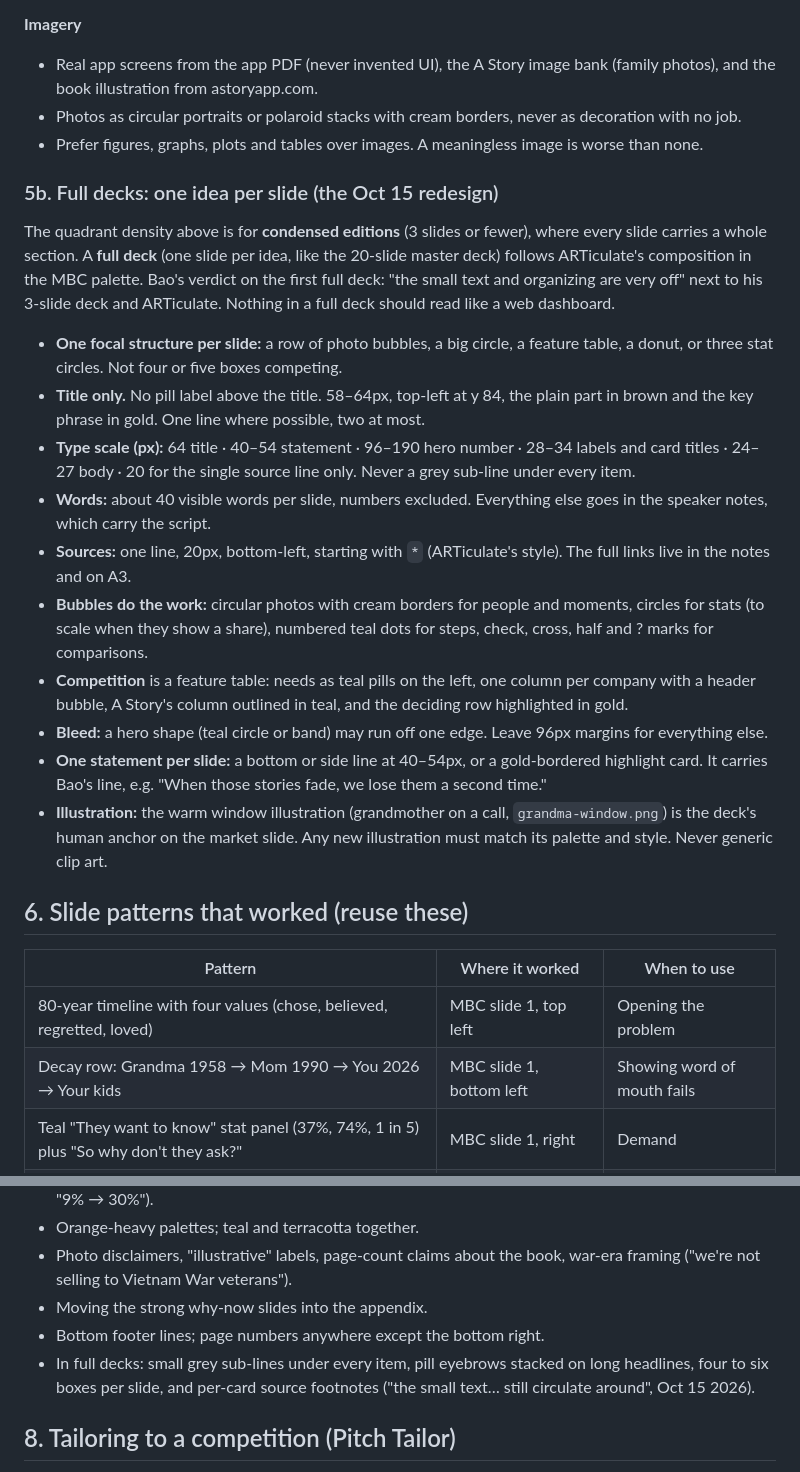
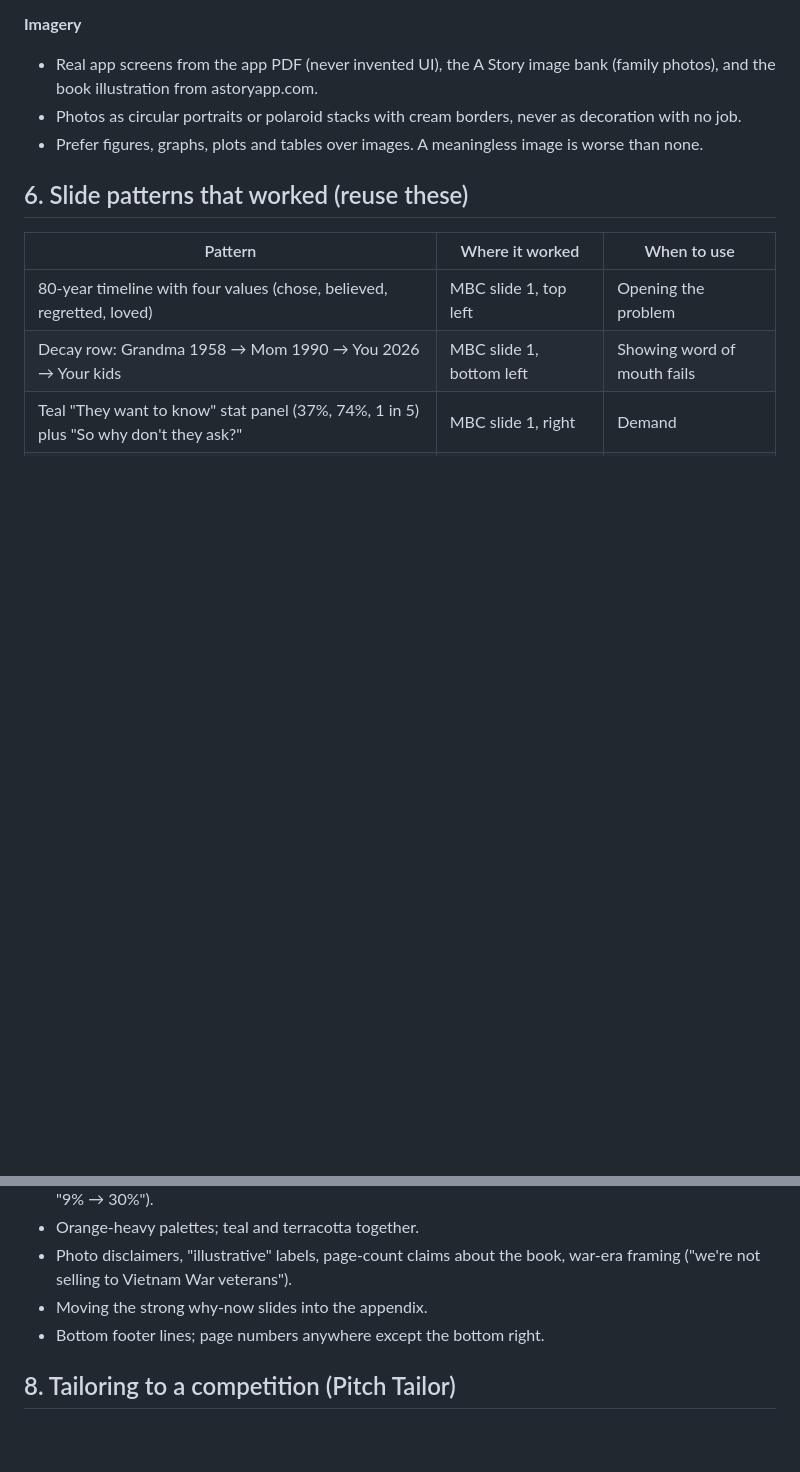
Before and after one commit to vngiabao/pitch, a Markdown page: PITCH-PLAYBOOK.md, 2 parts joined by grey strips. GitHub-like rendering; blank space fills up the shorter version.

Commit message:
Revert full-deck craft rules: Bao rejected the v12 redesign
Co-Authored-By: Claude Opus 5.5 <noreply@anthropic.com>

```diff
--- a/PITCH-PLAYBOOK.md
+++ b/PITCH-PLAYBOOK.md
@@ -132,21 +132,6 @@ Rules: brown with yellow, or teal with yellow. Keep orange to a minimum. Never t
 - Photos as circular portraits or polaroid stacks with cream borders, never as decoration with no job.
 - Prefer figures, graphs, plots and tables over images. A meaningless image is worse than none.
 
-### 5b. Full decks: one idea per slide (the Oct 15 redesign)
-
-The quadrant density above is for **condensed editions** (3 slides or fewer), where every slide carries a whole section. A **full deck** (one slide per idea, like the 20-slide master deck) follows ARTiculate's composition in the MBC palette. Bao's verdict on the first full deck: "the small text and organizing are very off" next to his 3-slide deck and ARTiculate. Nothing in a full deck should read like a web dashboard.
-
-- **One focal structure per slide:** a row of photo bubbles, a big circle, a feature table, a donut, or three stat circles. Not four or five boxes competing.
-- **Title only.** No pill label above the title. 58–64px, top-left at y 84, the plain part in brown and the key phrase in gold. One line where possible, two at most.
-- **Type scale (px):** 64 title · 40–54 statement · 96–190 hero number · 28–34 labels and card titles · 24–27 body · 20 for the single source line only. Never a grey sub-line under every item.
-- **Words:** about 40 visible words per slide, numbers excluded. Everything else goes in the speaker notes, which carry the script.
-- **Sources:** one line, 20px, bottom-left, starting with `*` (ARTiculate's style). The full links live in the notes and on A3.
-- **Bubbles do the work:** circular photos with cream borders for people and moments, circles for stats (to scale when they show a share), numbered teal dots for steps, check, cross, half and ? marks for comparisons.
-- **Competition** is a feature table: needs as teal pills on the left, one column per company with a header bubble, A Story's column outlined in teal, and the deciding row highlighted in gold.
-- **Bleed:** a hero shape (teal circle or band) may run off one edge. Leave 96px margins for everything else.
-- **One statement per slide:** a bottom or side line at 40–54px, or a gold-bordered highlight card. It carries Bao's line, e.g. "When those stories fade, we lose them a second time."
-- **Illustration:** the warm window illustration (grandmother on a call, `grandma-window.png`) is the deck's human anchor on the market slide. Any new illustration must match its palette and style. Never generic clip art.
-
 ## 6. Slide patterns that worked (reuse these)
 
 | Pattern | Where it worked | When to use |
@@ -175,7 +160,6 @@ The quadrant density above is for **condensed editions** (3 slides or fewer), wh
 - Photo disclaimers, "illustrative" labels, page-count claims about the book, war-era framing ("we're not selling to Vietnam War veterans").
 - Moving the strong why-now slides into the appendix.
 - Bottom footer lines; page numbers anywhere except the bottom right.
-- In full decks: small grey sub-lines under every item, pill eyebrows stacked on long headlines, four to six boxes per slide, and per-card source footnotes ("the small text… still circulate around", Oct 15 2026).
 
 ## 8. Tailoring to a competition (Pitch Tailor)
 
```
